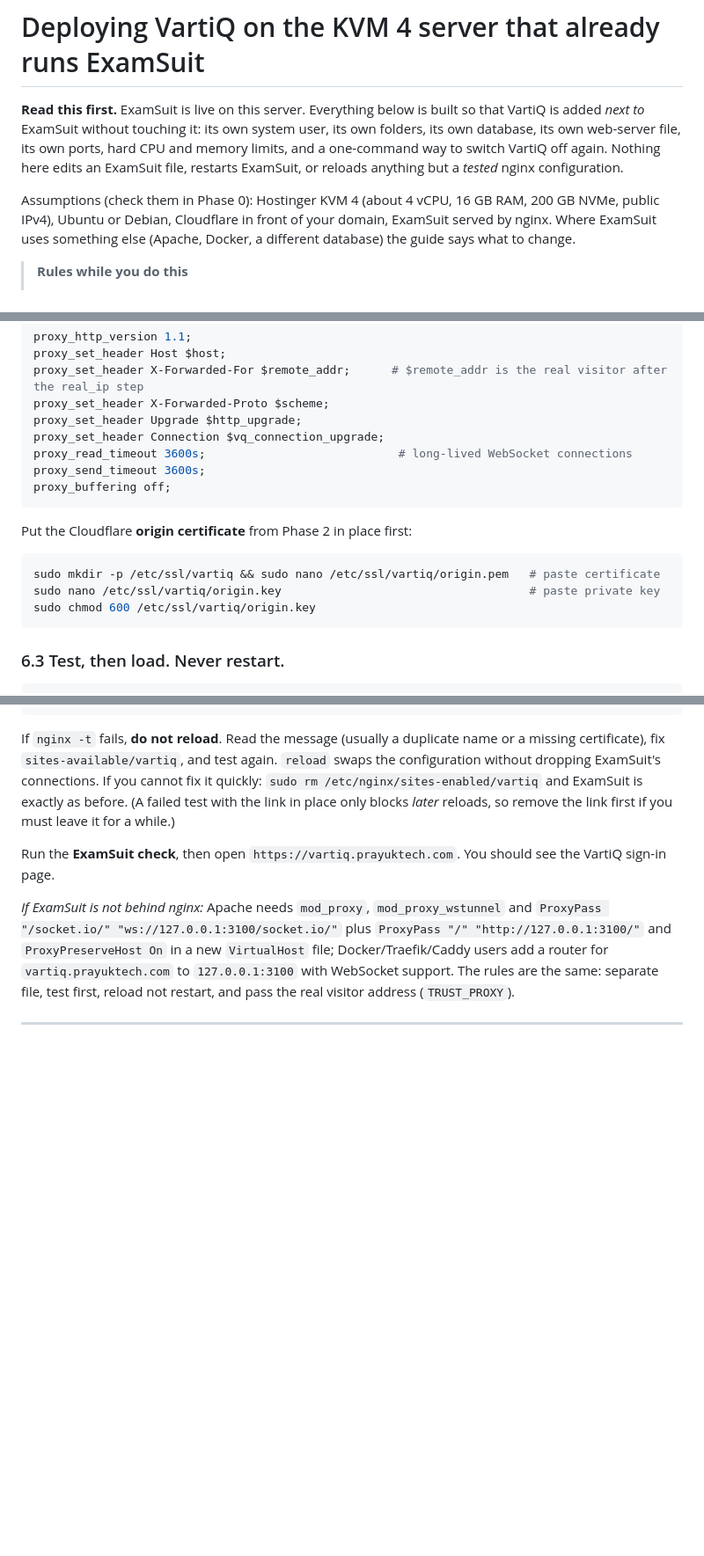
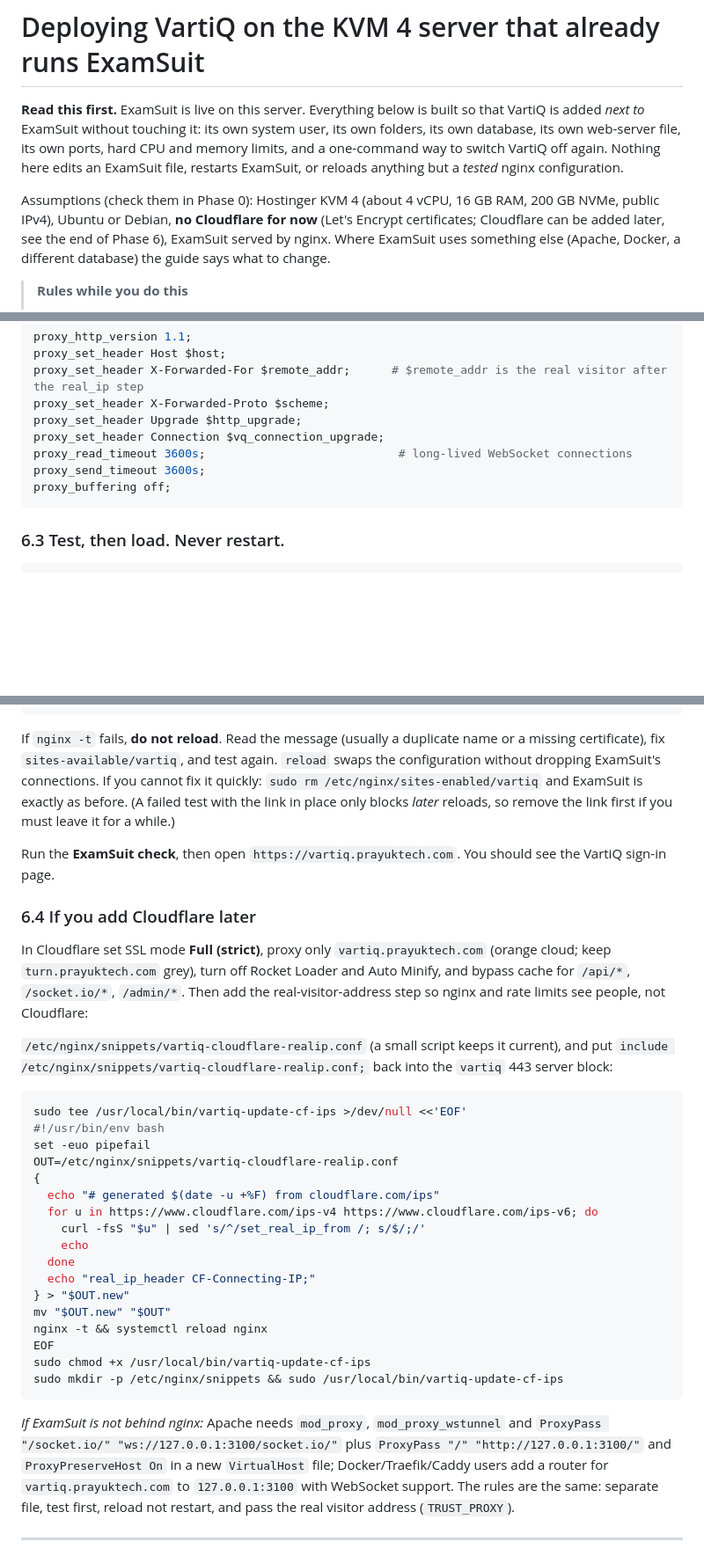
Before and after one commit to tkj11989/devtest, a Markdown page: vartiq/docs/DEPLOYMENT-KVM4.md, 3 parts joined by grey strips. Shown at 88% size. Drawn GitHub-style; blank space fills up the shorter version.

````diff
--- a/vartiq/docs/DEPLOYMENT-KVM4.md
+++ b/vartiq/docs/DEPLOYMENT-KVM4.md
@@ -2,7 +2,7 @@
 
 **Read this first.** ExamSuit is live on this server. Everything below is built so that VartiQ is added *next to* ExamSuit without touching it: its own system user, its own folders, its own database, its own web-server file, its own ports, hard CPU and memory limits, and a one-command way to switch VartiQ off again. Nothing here edits an ExamSuit file, restarts ExamSuit, or reloads anything but a *tested* nginx configuration.
 
-Assumptions (check them in Phase 0): Hostinger KVM 4 (about 4 vCPU, 16 GB RAM, 200 GB NVMe, public IPv4), Ubuntu or Debian, Cloudflare in front of your domain, ExamSuit served by nginx. Where ExamSuit uses something else (Apache, Docker, a different database) the guide says what to change.
+Assumptions (check them in Phase 0): Hostinger KVM 4 (about 4 vCPU, 16 GB RAM, 200 GB NVMe, public IPv4), Ubuntu or Debian, **no Cloudflare for now** (Let's Encrypt certificates; Cloudflare can be added later, see the end of Phase 6), ExamSuit served by nginx. Where ExamSuit uses something else (Apache, Docker, a different database) the guide says what to change.
 
 > **Rules while you do this**
 > 1. Work in a quiet period for ExamSuit (no exams, no sign-up rush).
@@ -444,14 +443,6 @@ proxy_send_timeout 3600s;
 proxy_buffering off;
 ```
 
-Put the Cloudflare **origin certificate** from Phase 2 in place first:
-
-```bash
-sudo mkdir -p /etc/ssl/vartiq && sudo nano /etc/ssl/vartiq/origin.pem   # paste certificate
-sudo nano /etc/ssl/vartiq/origin.key                                    # paste private key
-sudo chmod 600 /etc/ssl/vartiq/origin.key
-```
-
 ### 6.3 Test, then load. Never restart.
 
 ```bash
@@ -463,6 +454,33 @@ sudo systemctl reload nginx
 If `nginx -t` fails, **do not reload**. Read the message (usually a duplicate name or a missing certificate), fix `sites-available/vartiq`, and test again. `reload` swaps the configuration without dropping ExamSuit's connections. If you cannot fix it quickly: `sudo rm /etc/nginx/sites-enabled/vartiq` and ExamSuit is exactly as before. (A failed test with the link in place only blocks *later* reloads, so remove the link first if you must leave it for a while.)
 
 Run the **ExamSuit check**, then open `https://vartiq.prayuktech.com`. You should see the VartiQ sign-in page.
+
+### 6.4 If you add Cloudflare later
+
+In Cloudflare set SSL mode **Full (strict)**, proxy only `vartiq.prayuktech.com` (orange cloud; keep `turn.prayuktech.com` grey), turn off Rocket Loader and Auto Minify, and bypass cache for `/api/*`, `/socket.io/*`, `/admin/*`. Then add the real-visitor-address step so nginx and rate limits see people, not Cloudflare:
+
+`/etc/nginx/snippets/vartiq-cloudflare-realip.conf` (a small script keeps it current), and put `include /etc/nginx/snippets/vartiq-cloudflare-realip.conf;` back into the `vartiq` 443 server block:
+
+```bash
+sudo tee /usr/local/bin/vartiq-update-cf-ips >/dev/null <<'EOF'
+#!/usr/bin/env bash
+set -euo pipefail
+OUT=/etc/nginx/snippets/vartiq-cloudflare-realip.conf
+{
+  echo "# generated $(date -u +%F) from cloudflare.com/ips"
+  for u in https://www.cloudflare.com/ips-v4 https://www.cloudflare.com/ips-v6; do
+    curl -fsS "$u" | sed 's/^/set_real_ip_from /; s/$/;/'
+    echo
+  done
+  echo "real_ip_header CF-Connecting-IP;"
+} > "$OUT.new"
+mv "$OUT.new" "$OUT"
+nginx -t && systemctl reload nginx
+EOF
+sudo chmod +x /usr/local/bin/vartiq-update-cf-ips
+sudo mkdir -p /etc/nginx/snippets && sudo /usr/local/bin/vartiq-update-cf-ips
+```
+
 
 *If ExamSuit is not behind nginx:* Apache needs `mod_proxy`, `mod_proxy_wstunnel` and `ProxyPass "/socket.io/" "ws://127.0.0.1:3100/socket.io/"` plus `ProxyPass "/" "http://127.0.0.1:3100/"` and `ProxyPreserveHost On` in a new `VirtualHost` file; Docker/Traefik/Caddy users add a router for `vartiq.prayuktech.com` to `127.0.0.1:3100` with WebSocket support. The rules are the same: separate file, test first, reload not restart, and pass the real visitor address (`TRUST_PROXY`).
 
````
Also changed, not shown: other parts of vartiq/docs/DEPLOYMENT-KVM4.md (+52 -64 lines).
